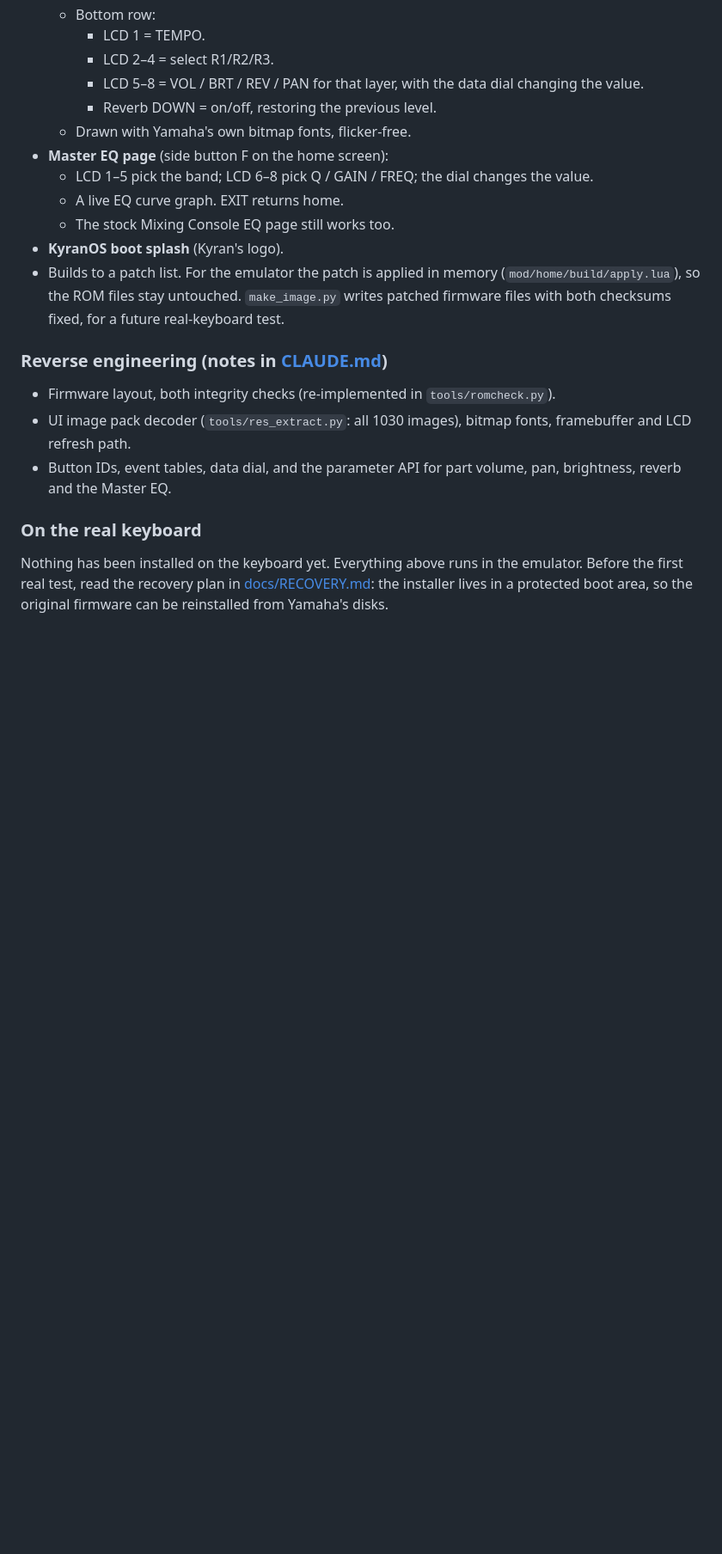
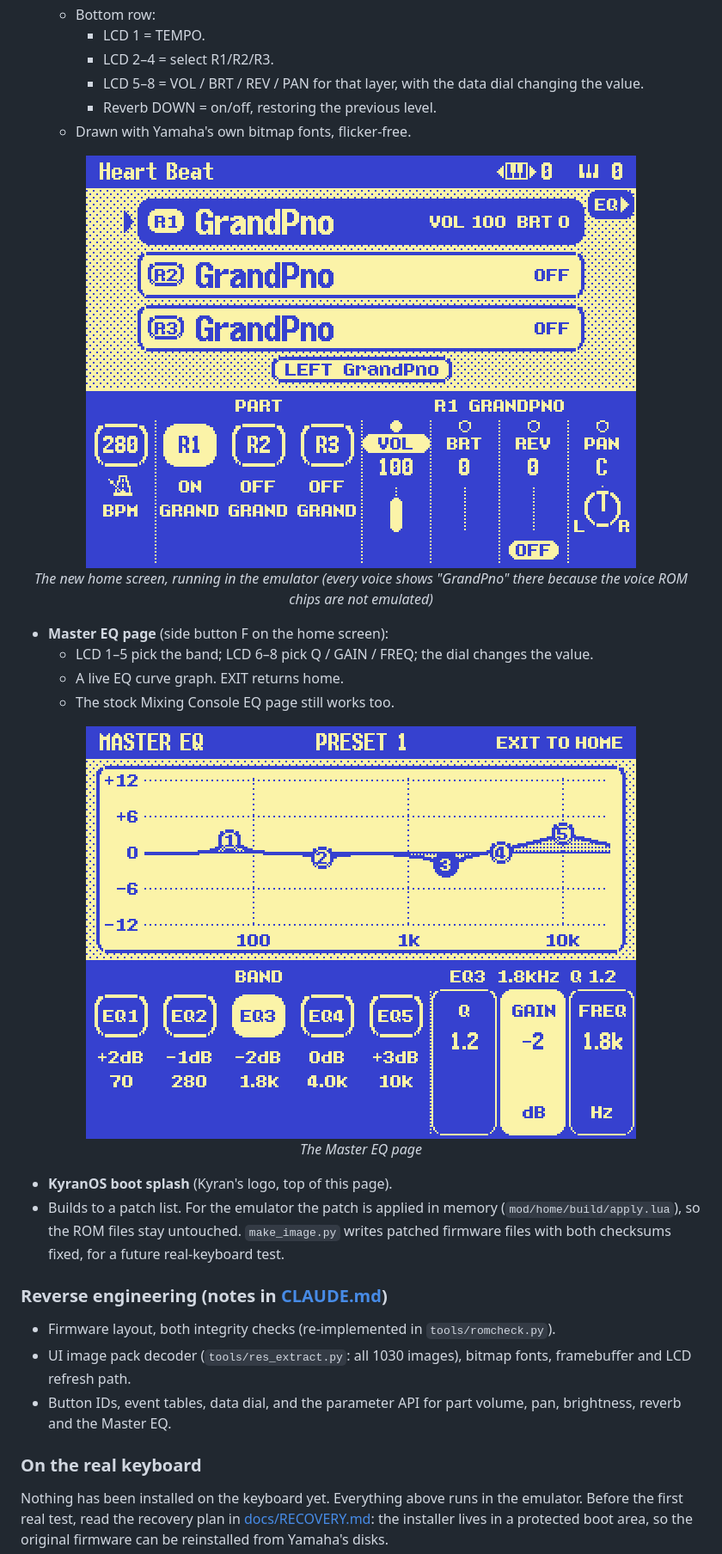
Before and after one commit to Kyran-0412/PSR9000-rewrite, a Markdown page: README.md, the part around one of its changes. Shown at 86% size. Drawn GitHub-style; pictures changed too: docs/images/eq.png (added), docs/images/home.png (added); blank space fills up the shorter version.

Commit message:
README: splash, home screen and EQ page screenshots (emulator captures)
Co-Authored-By: Claude Opus 5.5 <noreply@anthropic.com>
Claude-Session: https://claude.ai/code/session_013VLW7K1agc6kjePzsg7b1f

```diff
--- a/README.md
+++ b/README.md
@@ -47,11 +49,18 @@ rewrite from scratch.
     - LCD 5–8 = VOL / BRT / REV / PAN for that layer, with the data dial changing the value.
     - Reverb DOWN = on/off, restoring the previous level.
   - Drawn with Yamaha's own bitmap fonts, flicker-free.
+<p align="center"><img src="docs/images/home.png" alt="New home screen" width="640"><br>
+<em>The new home screen, running in the emulator (every voice shows "GrandPno" there because
+the voice ROM chips are not emulated)</em></p>
+
 - **Master EQ page** (side button F on the home screen):
   - LCD 1–5 pick the band; LCD 6–8 pick Q / GAIN / FREQ; the dial changes the value.
   - A live EQ curve graph. EXIT returns home.
   - The stock Mixing Console EQ page still works too.
-- **KyranOS boot splash** (Kyran's logo).
+<p align="center"><img src="docs/images/eq.png" alt="Master EQ page" width="640"><br>
+<em>The Master EQ page</em></p>
+
+- **KyranOS boot splash** (Kyran's logo, top of this page).
 - Builds to a patch list. For the emulator the patch is applied in memory
   (`mod/home/build/apply.lua`), so the ROM files stay untouched. `make_image.py` writes patched
   firmware files with both checksums fixed, for a future real-keyboard test.
```
Also changed, not shown: other parts of README.md (+5 -0 lines), docs/images/splash.png (added).
